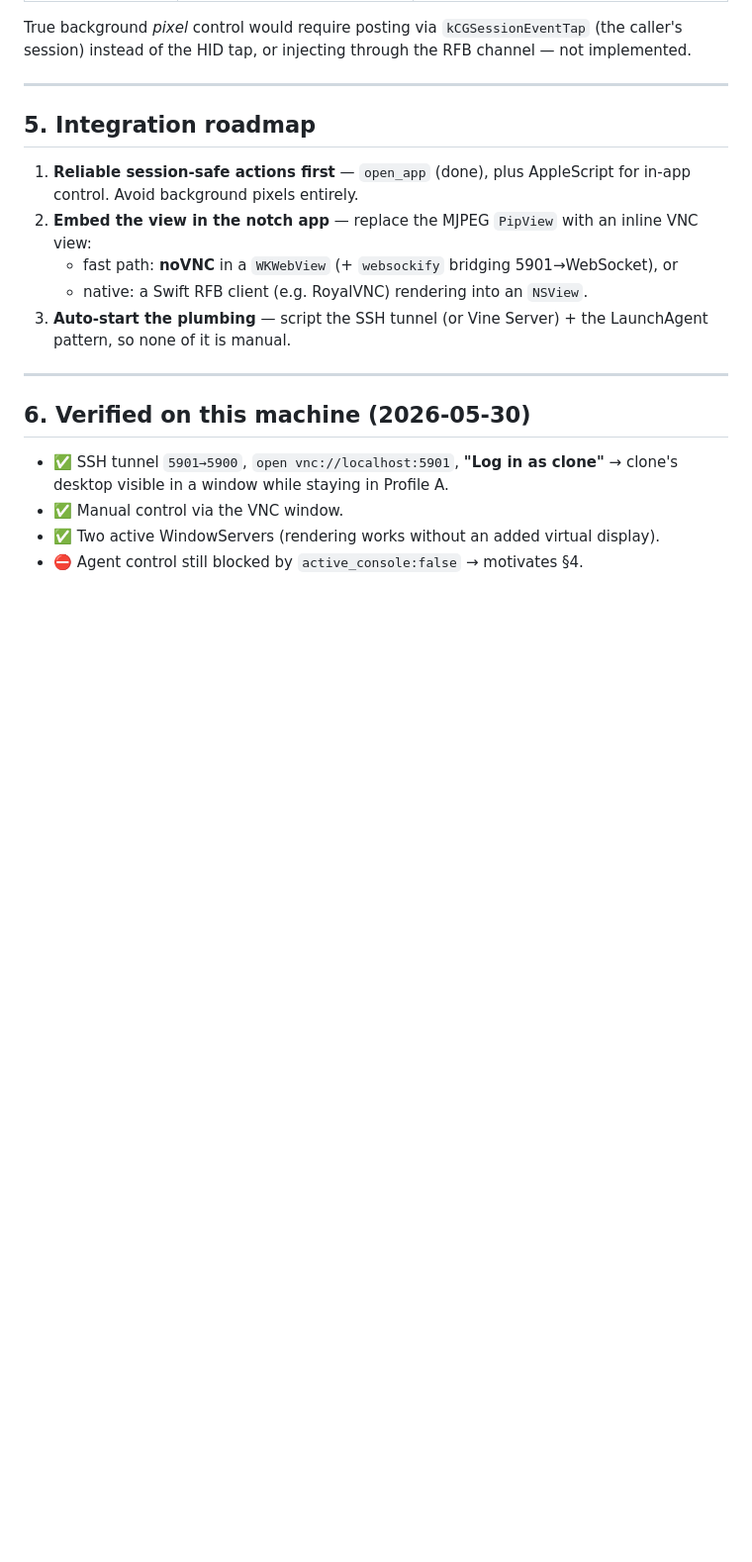
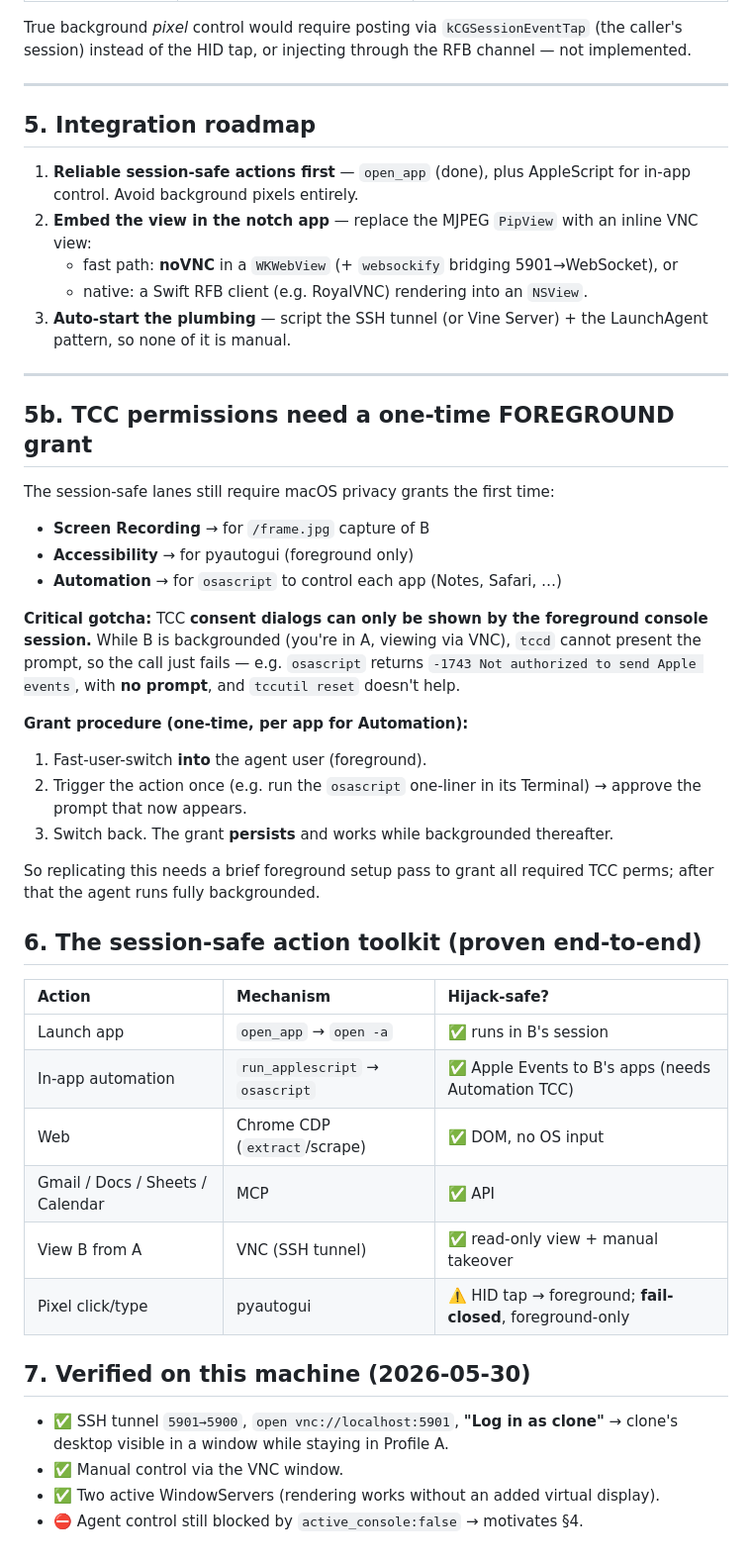
Before and after one commit to SarveshaKumarKS/Quackhacks-2026, a Markdown page: docs/VNC_INTEGRATION.md, the part around the change. Shown at 99% size. Drawn GitHub-style; blank space fills up the shorter version.

Commit message:
docs: capture TCC foreground-grant gotcha + session-safe toolkit
- TCC consent dialogs can only be shown by the foreground console session, so
  Automation/Screen-Recording/Accessibility grants need a one-time fast-user-switch
  into the agent user; afterward they persist for backgrounded use. (osascript -1743
  with no prompt is this, not a code bug.)
- Document the proven session-safe action toolkit (open_app, run_applescript, CDP,
  MCP, VNC view) vs. fail-closed pixels.

Co-Authored-By: Claude Opus 4.8 <noreply@anthropic.com>

```diff
--- a/docs/VNC_INTEGRATION.md
+++ b/docs/VNC_INTEGRATION.md
@@ -117,7 +117,39 @@ session) instead of the HID tap, or injecting through the RFB channel — not im
 
 ---
 
-## 6. Verified on this machine (2026-05-30)
+## 5b. TCC permissions need a one-time FOREGROUND grant
+
+The session-safe lanes still require macOS privacy grants the first time:
+- **Screen Recording** → for `/frame.jpg` capture of B
+- **Accessibility** → for pyautogui (foreground only)
+- **Automation** → for `osascript` to control each app (Notes, Safari, …)
+
+**Critical gotcha:** TCC **consent dialogs can only be shown by the foreground console
+session.** While B is backgrounded (you're in A, viewing via VNC), `tccd` cannot present
+the prompt, so the call just fails — e.g. `osascript` returns `-1743 Not authorized to
+send Apple events`, with **no prompt**, and `tccutil reset` doesn't help.
+
+**Grant procedure (one-time, per app for Automation):**
+1. Fast-user-switch **into** the agent user (foreground).
+2. Trigger the action once (e.g. run the `osascript` one-liner in its Terminal) → approve
+   the prompt that now appears.
+3. Switch back. The grant **persists** and works while backgrounded thereafter.
+
+So replicating this needs a brief foreground setup pass to grant all required TCC perms;
+after that the agent runs fully backgrounded.
+
+## 6. The session-safe action toolkit (proven end-to-end)
+
+| Action | Mechanism | Hijack-safe? |
+| :--- | :--- | :--- |
+| Launch app | `open_app` → `open -a` | ✅ runs in B's session |
+| In-app automation | `run_applescript` → `osascript` | ✅ Apple Events to B's apps (needs Automation TCC) |
+| Web | Chrome CDP (`extract`/scrape) | ✅ DOM, no OS input |
+| Gmail / Docs / Sheets / Calendar | MCP | ✅ API |
+| View B from A | VNC (SSH tunnel) | ✅ read-only view + manual takeover |
+| Pixel click/type | pyautogui | ⚠️ HID tap → foreground; **fail-closed**, foreground-only |
+
+## 7. Verified on this machine (2026-05-30)
 
 - ✅ SSH tunnel `5901→5900`, `open vnc://localhost:5901`, **"Log in as clone"** → clone's
   desktop visible in a window while staying in Profile A.
```
